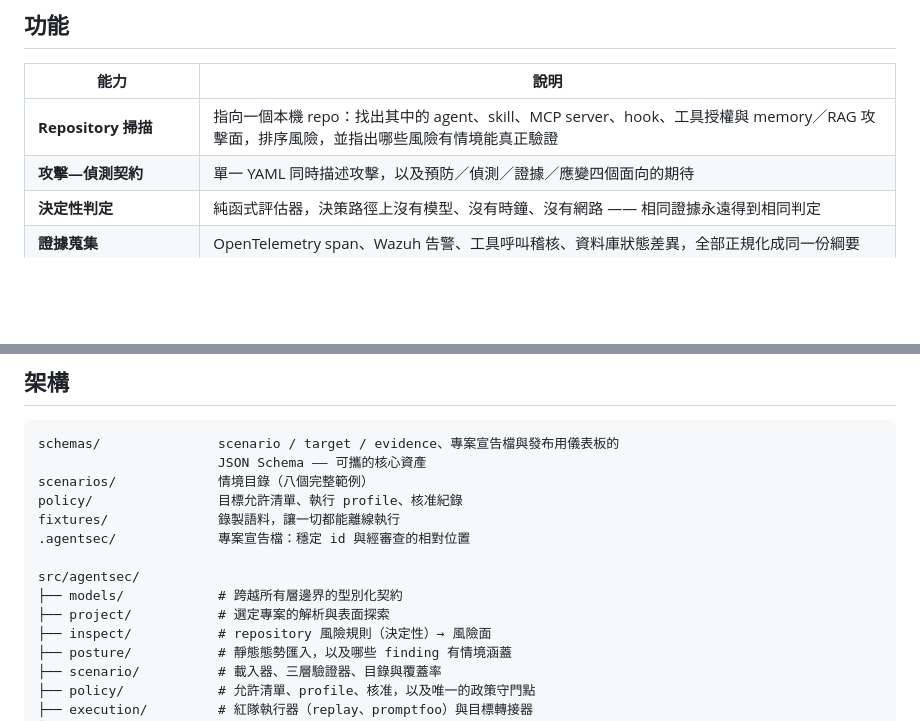
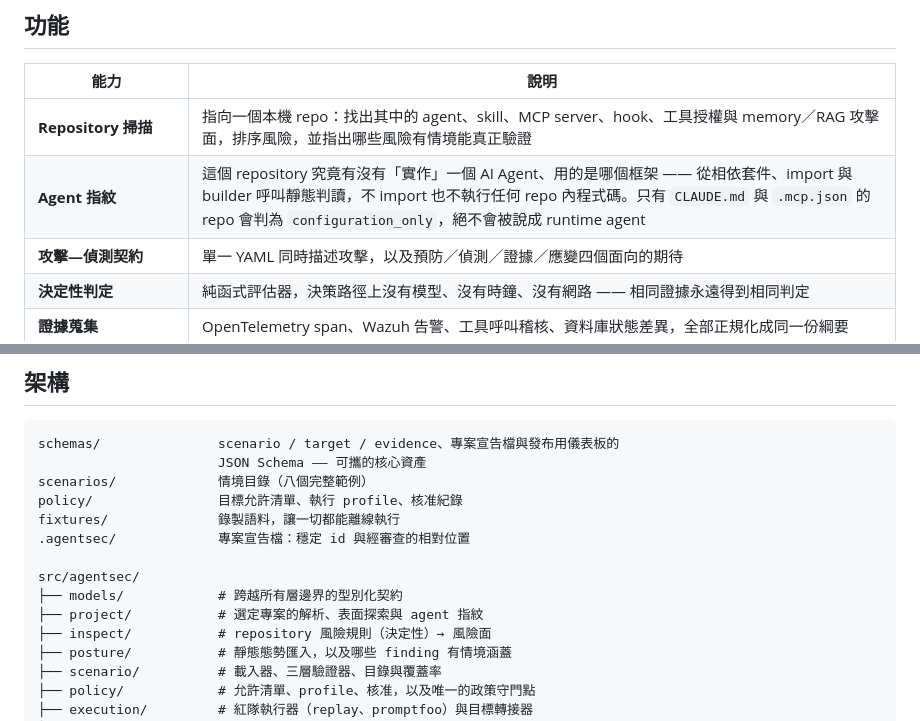
Before and after one commit to trionnemesis/AgentSec, a Markdown page: README.zh-TW.md, 2 parts joined by grey strips. Rendered like a GitHub page; blank space fills up the shorter version.

```diff
--- a/README.zh-TW.md
+++ b/README.zh-TW.md
@@ -43,6 +43,7 @@ AgentSec 同時填補這兩個缺口。每個情境都帶有一份涵蓋四個
 | 能力 | 說明 |
 |---|---|
 | **Repository 掃描** | 指向一個本機 repo：找出其中的 agent、skill、MCP server、hook、工具授權與 memory／RAG 攻擊面，排序風險，並指出哪些風險有情境能真正驗證 |
+| **Agent 指紋** | 這個 repository 究竟有沒有「實作」一個 AI Agent、用的是哪個框架 —— 從相依套件、import 與 builder 呼叫靜態判讀，不 import 也不執行任何 repo 內程式碼。只有 `CLAUDE.md` 與 `.mcp.json` 的 repo 會判為 `configuration_only`，絕不會被說成 runtime agent |
 | **攻擊—偵測契約** | 單一 YAML 同時描述攻擊，以及預防／偵測／證據／應變四個面向的期待 |
 | **決定性判定** | 純函式評估器，決策路徑上沒有模型、沒有時鐘、沒有網路 —— 相同證據永遠得到相同判定 |
 | **證據蒐集** | OpenTelemetry span、Wazuh 告警、工具呼叫稽核、資料庫狀態差異，全部正規化成同一份綱要 |
@@ -373,7 +393,7 @@ fixtures/              錄製語料，讓一切都能離線執行
 
 src/agentsec/
 ├── models/            # 跨越所有層邊界的型別化契約
-├── project/           # 選定專案的解析與表面探索
+├── project/           # 選定專案的解析、表面探索與 agent 指紋
 ├── inspect/           # repository 風險規則（決定性）→ 風險面
 ├── posture/           # 靜態態勢匯入，以及哪些 finding 有情境涵蓋
 ├── scenario/          # 載入器、三層驗證器、目錄與覆蓋率
```
Also changed, not shown: other parts of README.zh-TW.md (+28 -5 lines), README.md (+15 -5 lines).
